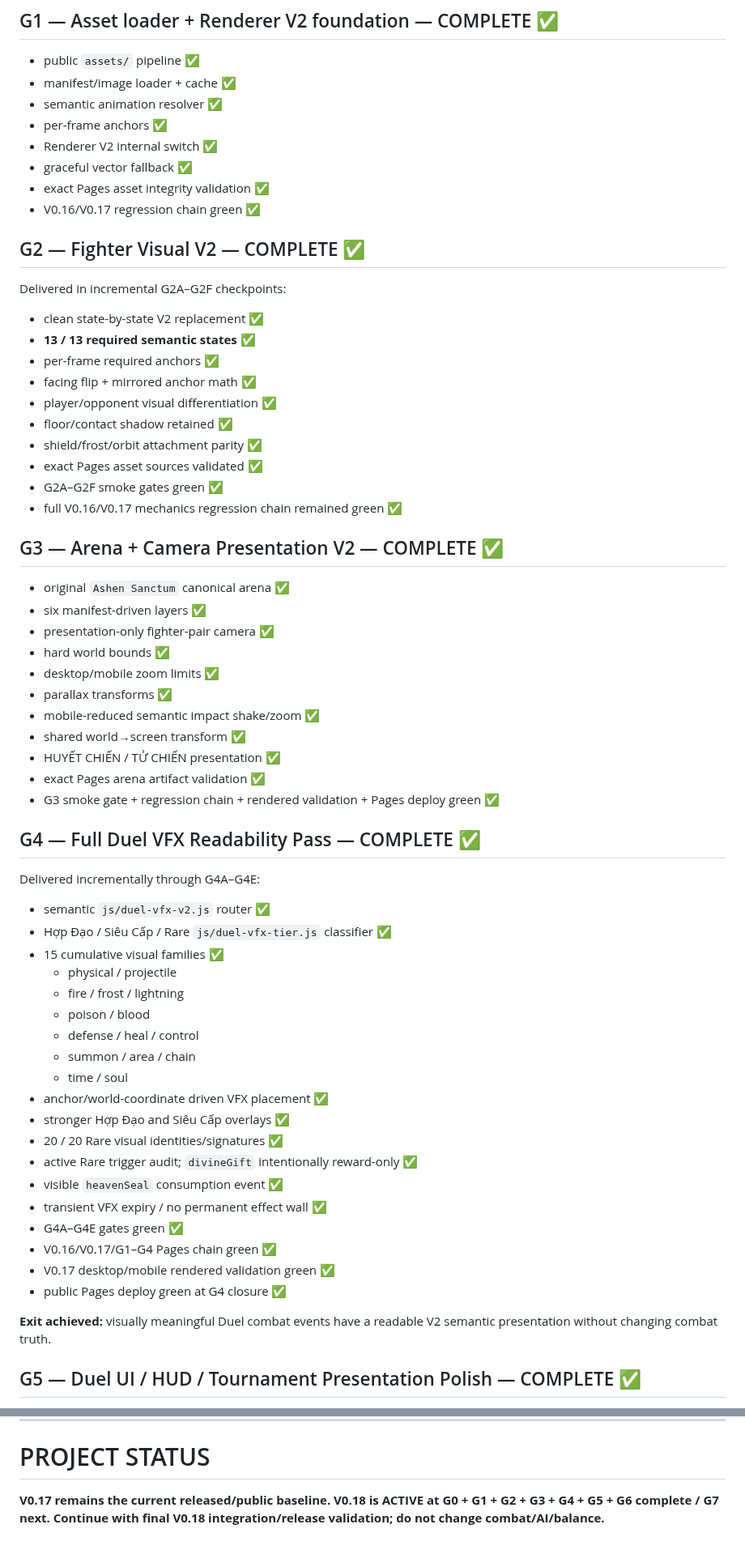
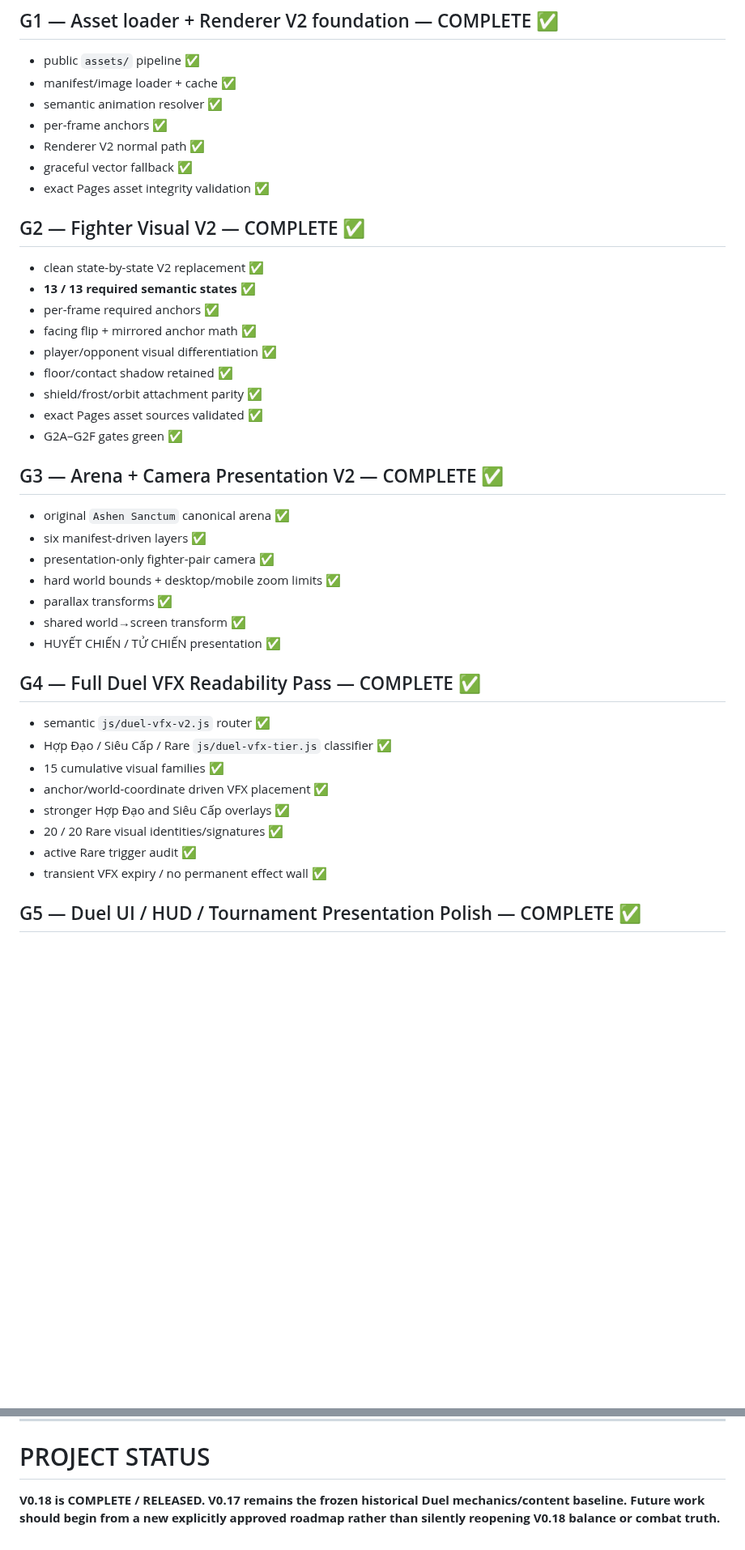
Before and after one commit to VGpro9X/auto-battle-roguelite, a Markdown page: ROADMAP.md, 2 parts joined by grey strips. Shown at 81% size. Rendered like a GitHub page; blank space fills up the shorter version.

```diff
--- a/ROADMAP.md
+++ b/ROADMAP.md
@@ -66,13 +66,11 @@ Authoritative plan: `V018_GRAPHICS_PLAN.md`.
 - manifest/image loader + cache ✅
 - semantic animation resolver ✅
 - per-frame anchors ✅
-- Renderer V2 internal switch ✅
+- Renderer V2 normal path ✅
 - graceful vector fallback ✅
 - exact Pages asset integrity validation ✅
-- V0.16/V0.17 regression chain green ✅
 
 ## G2 — Fighter Visual V2 — COMPLETE ✅
-Delivered in incremental G2A–G2F checkpoints:
 - clean state-by-state V2 replacement ✅
 - **13 / 13 required semantic states** ✅
 - per-frame required anchors ✅
@@ -81,44 +79,25 @@ Delivered in incremental G2A–G2F checkpoints:
 - floor/contact shadow retained ✅
 - shield/frost/orbit attachment parity ✅
 - exact Pages asset sources validated ✅
-- G2A–G2F smoke gates green ✅
-- full V0.16/V0.17 mechanics regression chain remained green ✅
+- G2A–G2F gates green ✅
 
 ## G3 — Arena + Camera Presentation V2 — COMPLETE ✅
 - original `Ashen Sanctum` canonical arena ✅
 - six manifest-driven layers ✅
 - presentation-only fighter-pair camera ✅
-- hard world bounds ✅
-- desktop/mobile zoom limits ✅
+- hard world bounds + desktop/mobile zoom limits ✅
 - parallax transforms ✅
-- mobile-reduced semantic impact shake/zoom ✅
 - shared world→screen transform ✅
 - HUYẾT CHIẾN / TỬ CHIẾN presentation ✅
-- exact Pages arena artifact validation ✅
-- G3 smoke gate + regression chain + rendered validation + Pages deploy green ✅
 
 ## G4 — Full Duel VFX Readability Pass — COMPLETE ✅
-Delivered incrementally through G4A–G4E:
 - semantic `js/duel-vfx-v2.js` router ✅
 - Hợp Đạo / Siêu Cấp / Rare `js/duel-vfx-tier.js` classifier ✅
 - 15 cumulative visual families ✅
-  - physical / projectile
-  - fire / frost / lightning
-  - poison / blood
-  - defense / heal / control
-  - summon / area / chain
-  - time / soul
 - anchor/world-coordinate driven VFX placement ✅
 - stronger Hợp Đạo and Siêu Cấp overlays ✅
 - 20 / 20 Rare visual identities/signatures ✅
-- active Rare trigger audit; `divineGift` intentionally reward-only ✅
-- visible `heavenSeal` consumption event ✅
+- active Rare trigger audit ✅
 - transient VFX expiry / no permanent effect wall ✅
-- G4A–G4E gates green ✅
-- V0.16/V0.17/G1–G4 Pages chain green ✅
-- V0.17 desktop/mobile rendered validation green ✅
-- public Pages deploy green at G4 closure ✅
-
-**Exit achieved:** visually meaningful Duel combat events have a readable V2 semantic presentation without changing combat truth.
 
 ## G5 — Duel UI / HUD / Tournament Presentation Polish — COMPLETE ✅
@@ -190,4 +141,4 @@ Required before release:
 
 # PROJECT STATUS
 
-**V0.17 remains the current released/public baseline. V0.18 is ACTIVE at G0 + G1 + G2 + G3 + G4 + G5 + G6 complete / G7 next. Continue with final V0.18 integration/release validation; do not change combat/AI/balance.**
+**V0.18 is COMPLETE / RELEASED. V0.17 remains the frozen historical Duel mechanics/content baseline. Future work should begin from a new explicitly approved roadmap rather than silently reopening V0.18 balance or combat truth.**
```
Also changed, not shown: other parts of ROADMAP.md (+40 -68 lines).
